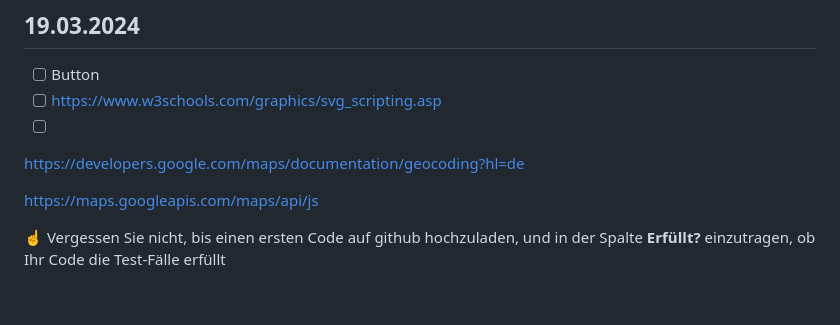
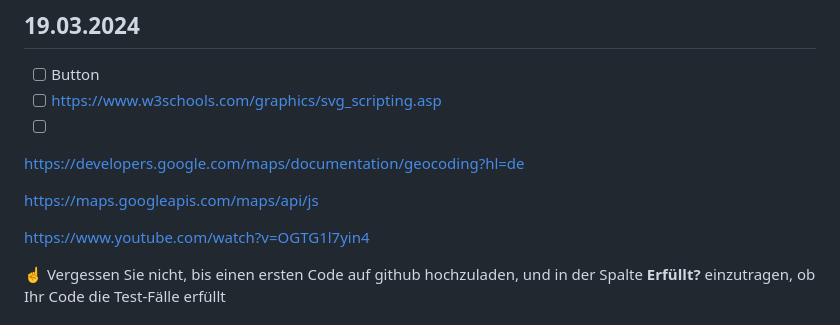
Before and after one commit to RobinTea/Lern-Periode-4, a Markdown page: readme.md, the part around the change. Rendered like a GitHub page; blank space fills up the shorter version.

```diff
--- a/readme.md
+++ b/readme.md
@@ -70,6 +70,8 @@ https://developers.google.com/maps/documentation/geocoding?hl=de
 
 https://maps.googleapis.com/maps/api/js
 
+https://www.youtube.com/watch?v=OGTG1l7yin4
+
 ☝️ Vergessen Sie nicht, bis einen ersten Code auf github hochzuladen, und in der Spalte **Erfüllt?** einzutragen, ob Ihr Code die Test-Fälle erfüllt
 
 ## Reflexion
```
